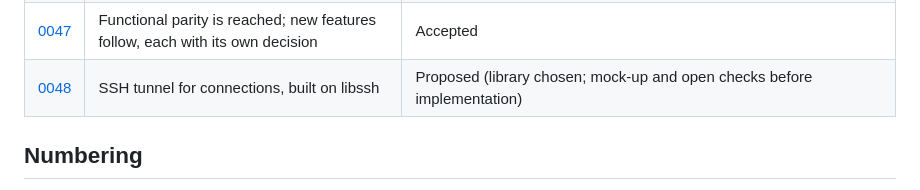
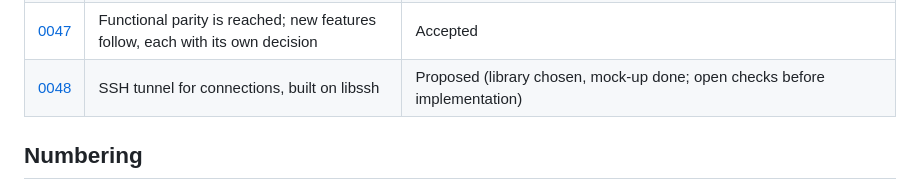
Before and after one commit to aurora/mysql-query-browser, a Markdown page: docs/adr/README.md, the part around the change. Rendered like a GitHub page.

```diff
--- a/docs/adr/README.md
+++ b/docs/adr/README.md
@@ -56,7 +56,7 @@ Related.
 | [0045](0045-qt6-fusion-style-and-standard-palette.md) | Qt6 build draws with the Fusion style and its standard palette | Accepted |
 | [0046](0046-test-workflow-on-every-push.md) | Every push is built and tested by GitHub Actions | Accepted |
 | [0047](0047-parity-reached-features-after-parity.md) | Functional parity is reached; new features follow, each with its own decision | Accepted |
-| [0048](0048-ssh-tunnel-with-libssh.md) | SSH tunnel for connections, built on libssh | Proposed (library chosen; mock-up and open checks before implementation) |
+| [0048](0048-ssh-tunnel-with-libssh.md) | SSH tunnel for connections, built on libssh | Proposed (library chosen, mock-up done; open checks before implementation) |
 
 ## Numbering
 
```
Also changed, not shown: ROADMAP.md (+1 -1 lines), docs/adr/0048-ssh-tunnel-with-libssh.md (+23 -10 lines), docs/mockups/ssh-tunnel/connect-dialog.png (added), docs/mockups/ssh-tunnel/options-connections.png (added), docs/mockups/ssh-tunnel/ssh-dialog.png (added), 2 other files.
